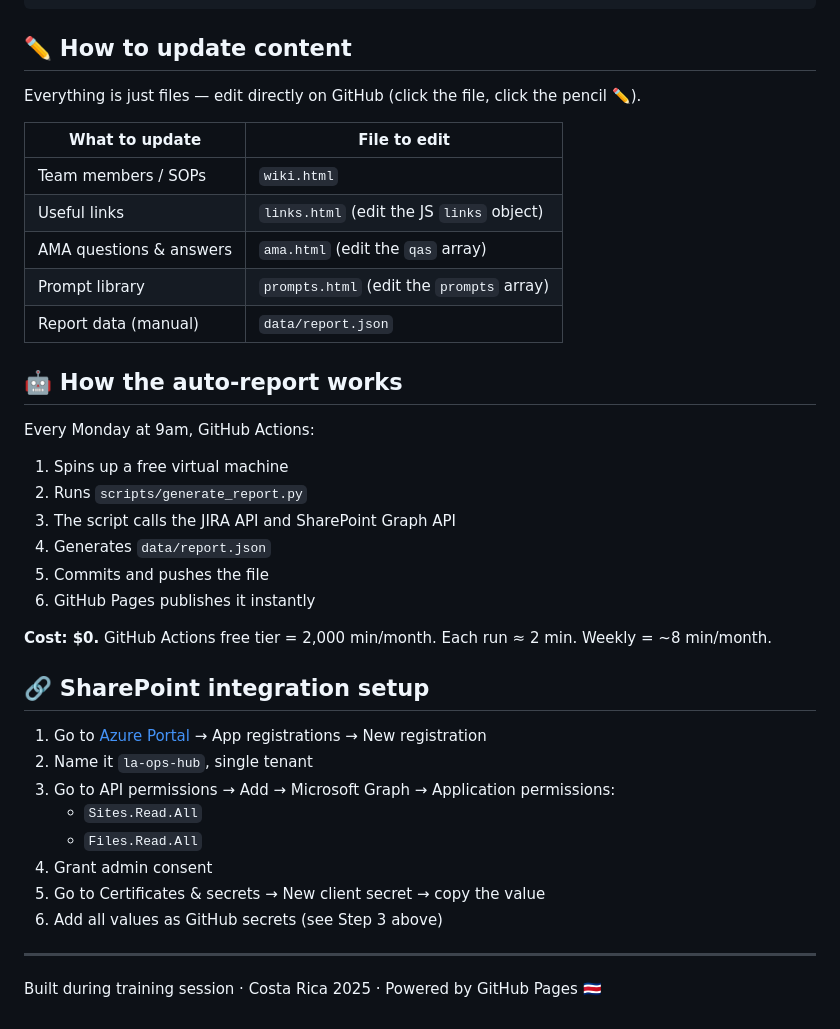
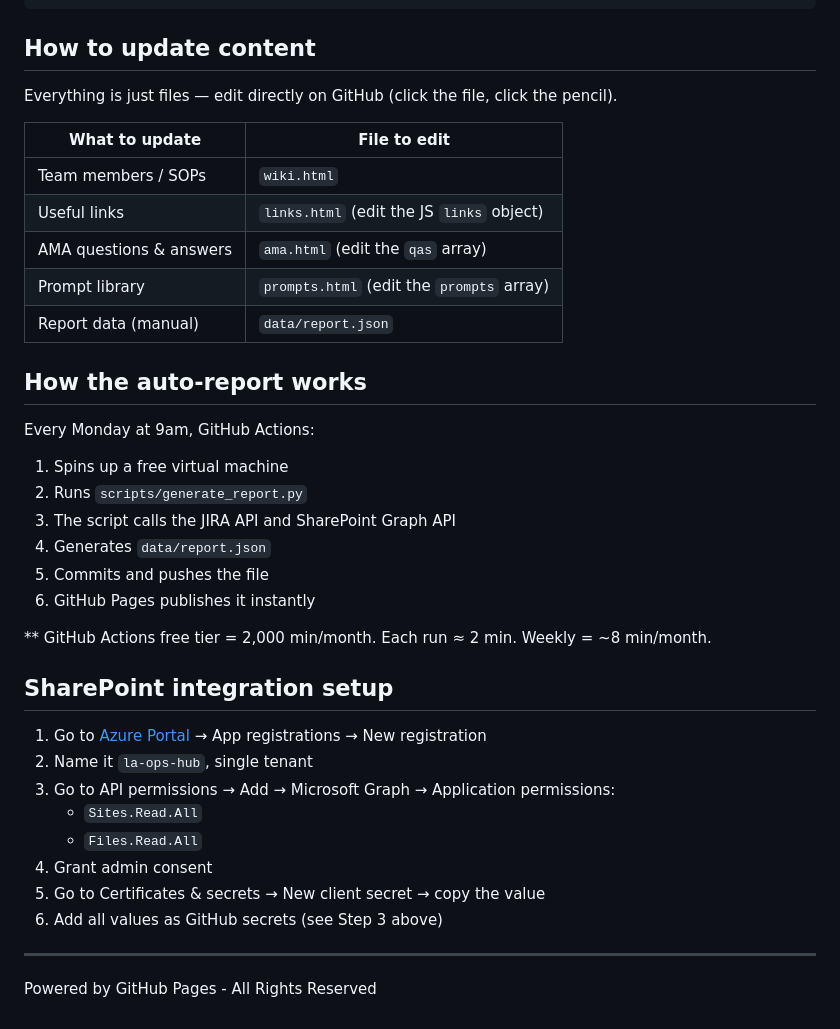
Before and after one commit to naosmora/smartautomation, a Markdown page: README.md, the part around one of its changes. Drawn GitHub-style.

````diff
--- a/README.md
+++ b/README.md
@@ -51,9 +51,9 @@ la-ops-hub/
     └── weekly-report.yml   ← GitHub Actions schedule
 ```
 
-## ✏️ How to update content
+## How to update content
 
-Everything is just files — edit directly on GitHub (click the file, click the pencil ✏️).
+Everything is just files — edit directly on GitHub (click the file, click the pencil).
 
 | What to update | File to edit |
 |---|---|
@@ -63,7 +63,7 @@ Everything is just files — edit directly on GitHub (click the file, click the
 | Prompt library | `prompts.html` (edit the `prompts` array) |
 | Report data (manual) | `data/report.json` |
 
-## 🤖 How the auto-report works
+## How the auto-report works
 
 Every Monday at 9am, GitHub Actions:
 1. Spins up a free virtual machine
@@ -73,9 +73,9 @@ Every Monday at 9am, GitHub Actions:
 5. Commits and pushes the file
 6. GitHub Pages publishes it instantly
 
-**Cost: $0.** GitHub Actions free tier = 2,000 min/month. Each run ≈ 2 min. Weekly = ~8 min/month.
+** GitHub Actions free tier = 2,000 min/month. Each run ≈ 2 min. Weekly = ~8 min/month.
 
-## 🔗 SharePoint integration setup
+## SharePoint integration setup
 
 1. Go to [Azure Portal](https://portal.azure.com) → App registrations → New registration
 2. Name it `la-ops-hub`, single tenant
@@ -87,4 +87,4 @@ Every Monday at 9am, GitHub Actions:
 6. Add all values as GitHub secrets (see Step 3 above)
 
 ---
-Built during training session · Costa Rica 2025 · Powered by GitHub Pages 🇨🇷
+Powered by GitHub Pages - All Rights Reserved
````
Also changed, not shown: other parts of README.md (+3 -3 lines).
